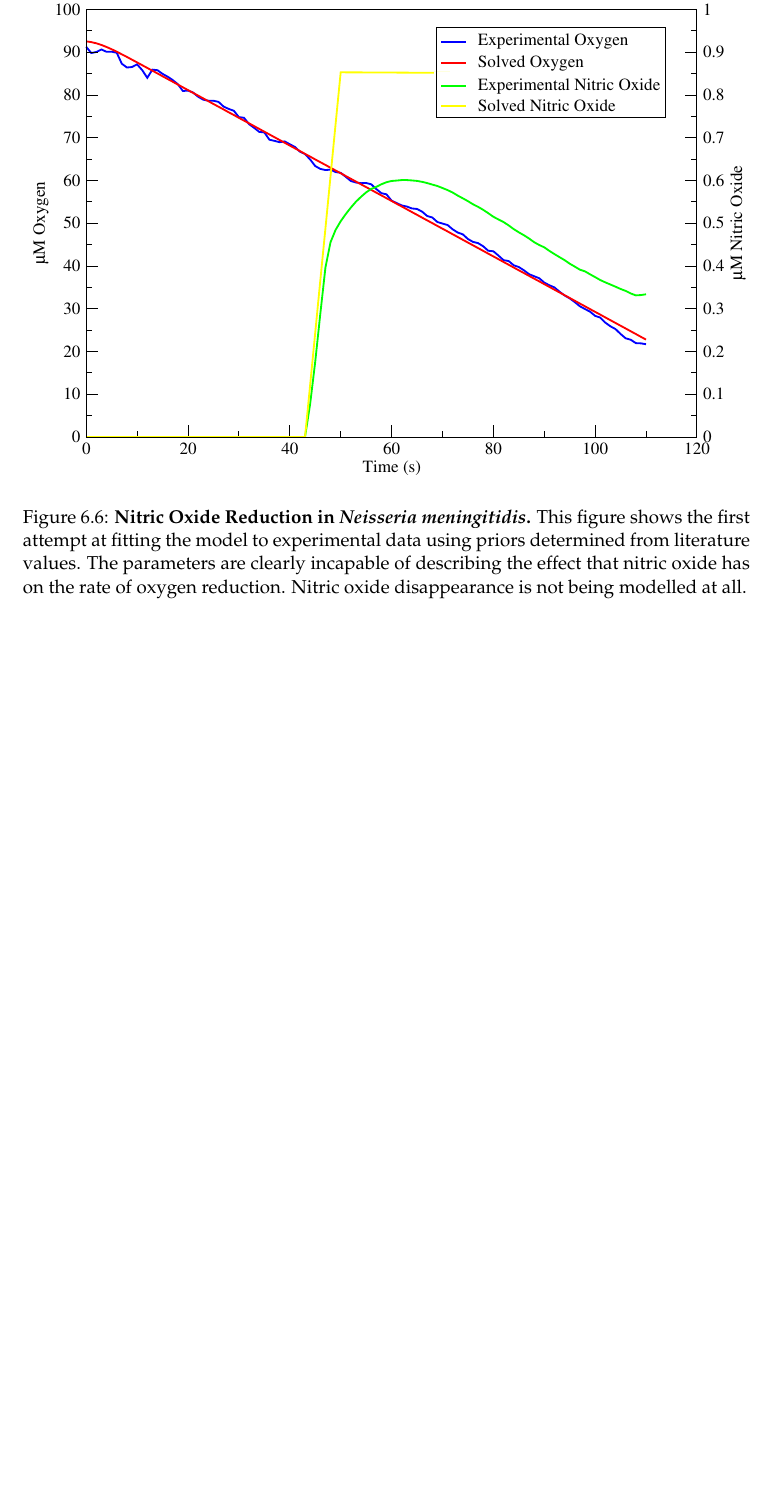
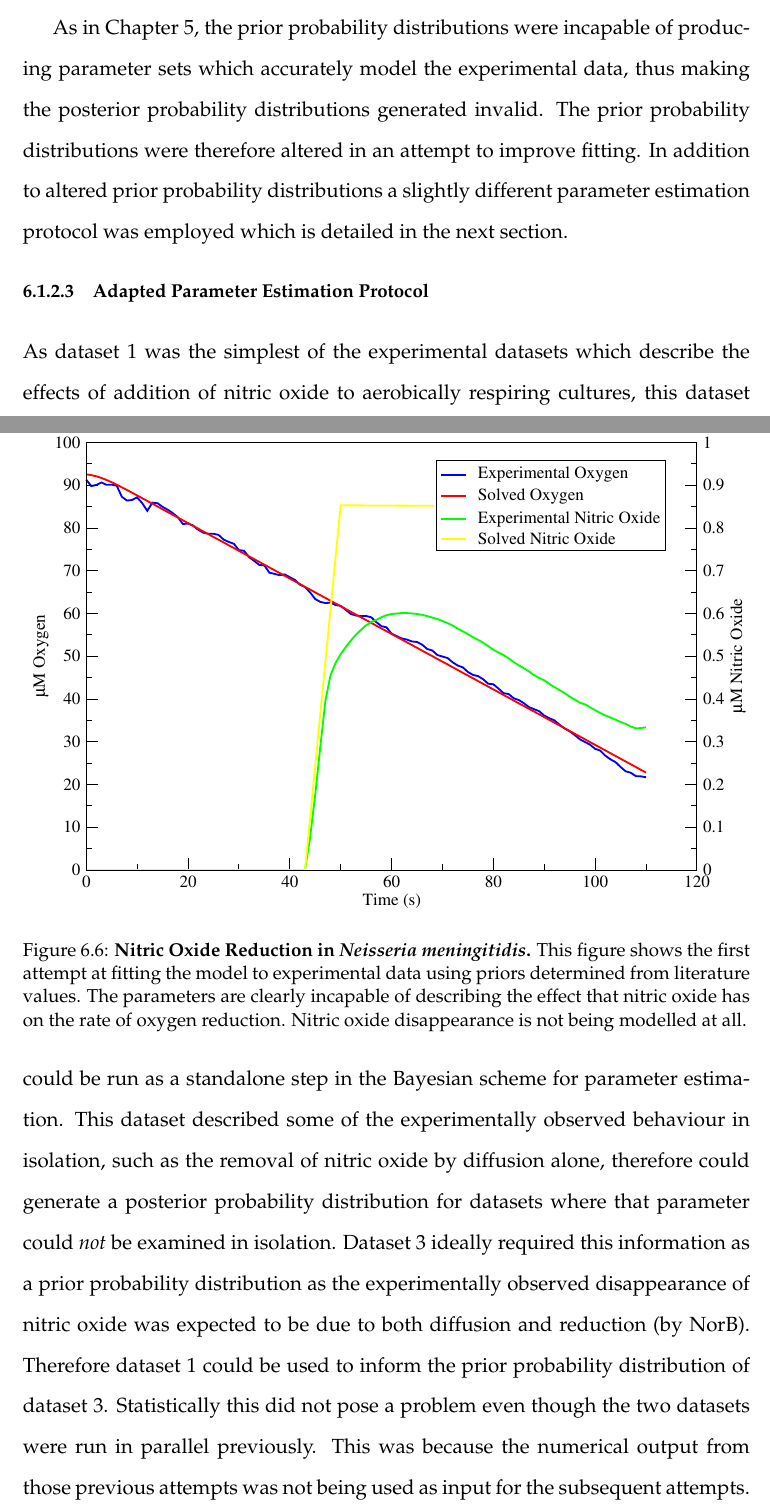
Before and after one commit to andrew-schofield/phd-thesis, a LaTeX thesis (Thesis.tex, which reads 06-noreduction/noreduction.tex): part of page 115 of 138 before the commit and two parts of pages 112 and 113 of 139 after it, the two joined at a grey line, cut at the place of the change, the shorter picture padded with empty space. Compiled offline with pdfLaTeX.

Commit message:
Describe how dataset 1 would generate priors for dataset 3

```diff
--- a/06-noreduction/noreduction.tex
+++ b/06-noreduction/noreduction.tex
@@ -93,6 +93,8 @@ In dataset 1, the reduction of oxygen appears to be being modelled quite accurat
 
 In dataset 3, reduction of oxygen is being modelled very poorly as the parameters produced by the parameter estimation system do not appear to have captured the behaviour that causes oxygen reduction to cease. In this case the \textit{BOF} value has been minimised by generating a linear reduction of oxygen which doesn't accurately represent either of the observed rates. As has been noted about dataset 1, the rate of nitric oxide diffusion is incorrect, thus in order to obtain a sensible rate for removal/reduction of nitric oxide the rate constants for nitric oxide reduction will have to have been increased artificially. This combination of parameters also means that the reduction in rate of oxygen reduction cannot be modelled correctly. This behaviour should be attributed to temporary chemical inhibition of \cbbthree{} by nitric oxide itself (which is now present in high enough concentrations), and by competition for electrons with NorB.
 
+As in Chapter \ref{chap:oxygenreduction}, the prior probability distributions were incapable of producing parameter sets which accurately model the experimental data, thus making the posterior probability distributions generated invalid. The prior probability distributions were therefore altered in an attempt to improve fitting. In addition to altered prior probability distributions a slightly different parameter estimation protocol was employed which is detailed in the next section.
+
 \begin{figure}[tbp]
  \centering
  \includegraphics[width=15cm, trim=1cm 1cm 3cm 1cm, clip=true]{./06-noreduction/data/aer-no-sim1.pdf}
@@ -108,6 +110,10 @@ In dataset 3, reduction of oxygen is being modelled very poorly as the parameter
  \caption[{Nitric Oxide Reduction in \textit{Neisseria meningitidis}.}]{{\bf Nitric Oxide Reduction in \textit{Neisseria meningitidis}.} This figure shows the first attempt at fitting the model to experimental data using priors determined from literature values. The parameters are clearly incapable of describing the effect that nitric oxide has on the rate of oxygen reduction. Nitric oxide disappearance appears to be being modelled reasonably well.}
  \label{fig:nosim3.1}
 \end{figure}
+
+\subsubsection{Adapted Parameter Estimation Protocol}
+
+As dataset 1 was the simplest of the experimental datasets which describe the effects of addition of nitric oxide to aerobically respiring cultures, this dataset could be run as a standalone step in the Bayesian scheme for parameter estimation. This dataset described some of the experimentally observed behaviour in isolation, such as the removal of nitric oxide by diffusion alone, therefore could generate a posterior probability distribution for datasets where that parameter could \textit{not} be examined in isolation. Dataset 3 ideally required this information as a prior probability distribution as the experimentally observed disappearance of nitric oxide was expected to be due to both diffusion and reduction (by NorB). Therefore dataset 1 could be used to inform the prior probability distribution of dataset 3. Statistically this did not pose a problem even though the two datasets were run in parallel previously. This was because the numerical output from those previous attempts was not being used as input for the subsequent attempts.
 
 %A representative example of the solved output from one of the trajectories from the experimental dataset shown in Figure \ref{fig:nodata} is shown in Figure \ref{fig:nosim}. This figure was generated from the set of parameters that produced the most fit output compared to the input dataset.
 %\begin{figure}[tbp]
```
